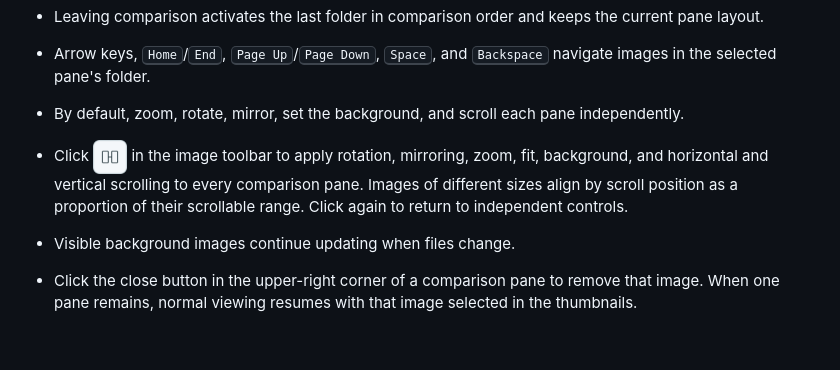
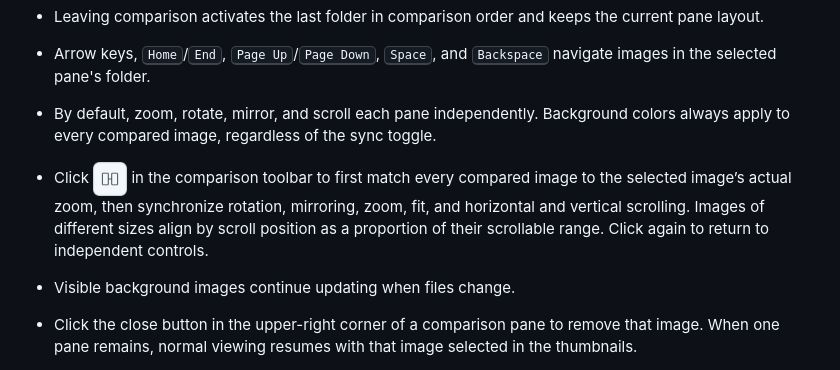
Before and after one commit to codemee/picview, a Markdown page: README.en.md, the part around one of its changes. Drawn GitHub-style; blank space fills up the shorter version.

```diff
--- a/README.en.md
+++ b/README.en.md
@@ -221,8 +221,8 @@ macOS provides two separate ways to open items. Both require the packaged `PicVi
 - Press <kbd>Tab</kbd> to cycle through comparison panes in order, or <kbd>Shift</kbd>+<kbd>Tab</kbd> to cycle backward.
 - Leaving comparison activates the last folder in comparison order and keeps the current pane layout.
 - Arrow keys, <kbd>Home</kbd>/<kbd>End</kbd>, <kbd>Page Up</kbd>/<kbd>Page Down</kbd>, <kbd>Space</kbd>, and <kbd>Backspace</kbd> navigate images in the selected pane's folder.
-- By default, zoom, rotate, mirror, set the background, and scroll each pane independently.
-- Click <picture><source media="(prefers-color-scheme: dark)" srcset="https://raw.githubusercontent.com/codemee/picview/main/docs/icons/sync-dark.png"><img src="https://raw.githubusercontent.com/codemee/picview/main/docs/icons/sync-light.png" width="34" height="34" alt="Sync tools" title="Sync tools"></picture> in the image toolbar to apply rotation, mirroring, zoom, fit, background, and horizontal and vertical scrolling to every comparison pane. Images of different sizes align by scroll position as a proportion of their scrollable range. Click again to return to independent controls.
+- By default, zoom, rotate, mirror, and scroll each pane independently. Background colors always apply to every compared image, regardless of the sync toggle.
+- Click <picture><source media="(prefers-color-scheme: dark)" srcset="https://raw.githubusercontent.com/codemee/picview/main/docs/icons/sync-dark.png"><img src="https://raw.githubusercontent.com/codemee/picview/main/docs/icons/sync-light.png" width="34" height="34" alt="Sync tools" title="Sync tools"></picture> in the comparison toolbar to first match every compared image to the selected image’s actual zoom, then synchronize rotation, mirroring, zoom, fit, and horizontal and vertical scrolling. Images of different sizes align by scroll position as a proportion of their scrollable range. Click again to return to independent controls.
 - Visible background images continue updating when files change.
 - Click the close button in the upper-right corner of a comparison pane to remove that image. When one pane remains, normal viewing resumes with that image selected in the thumbnails.
 
```
Also changed, not shown: other parts of README.en.md (+7 -7 lines), PUBLISHING.md (+1 -1 lines), README.md (+9 -9 lines), docs/releases/v0.1.18.md (added, +17 -0 lines), docs/icons/background-dark.png, docs/icons/background-light.png, 8 other files.
